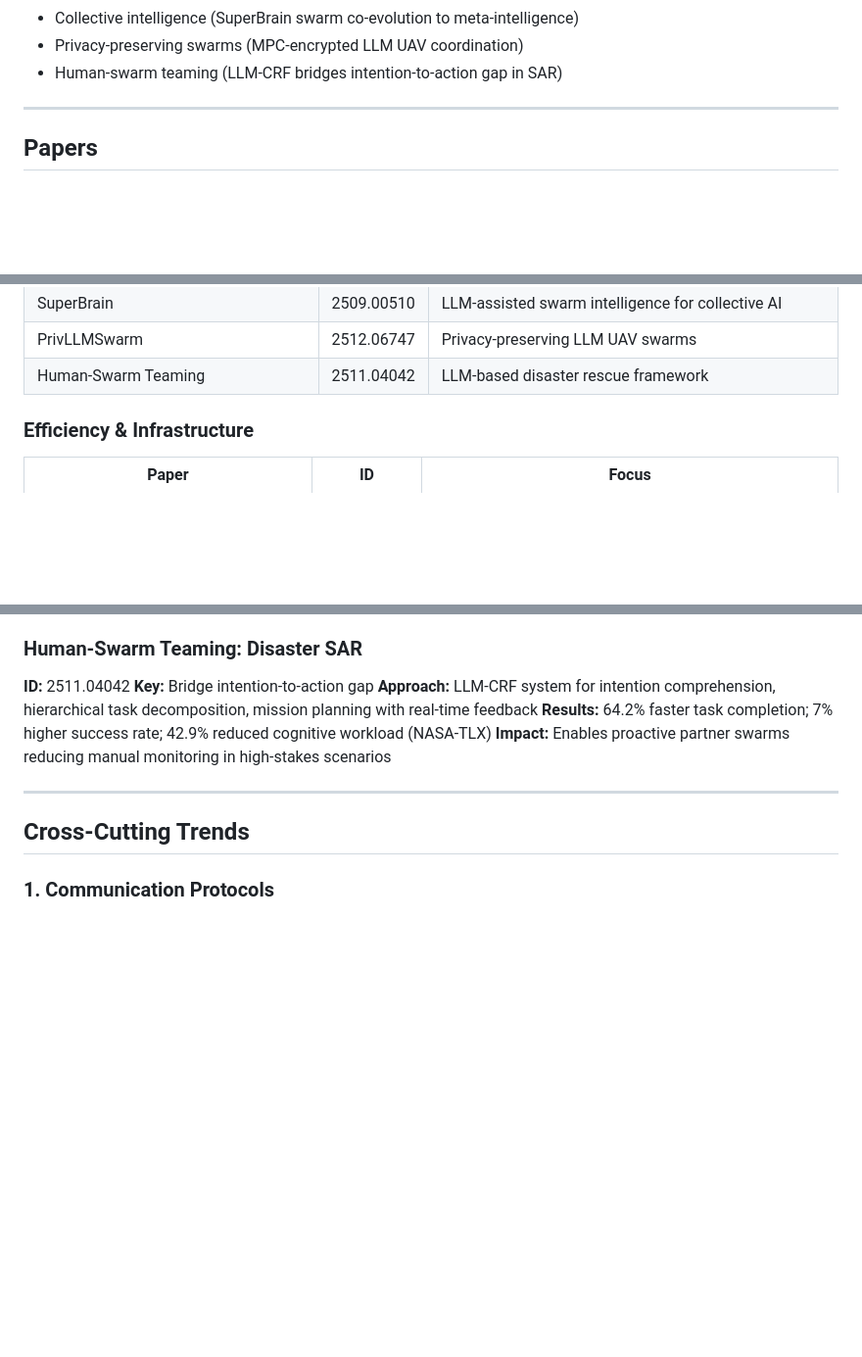
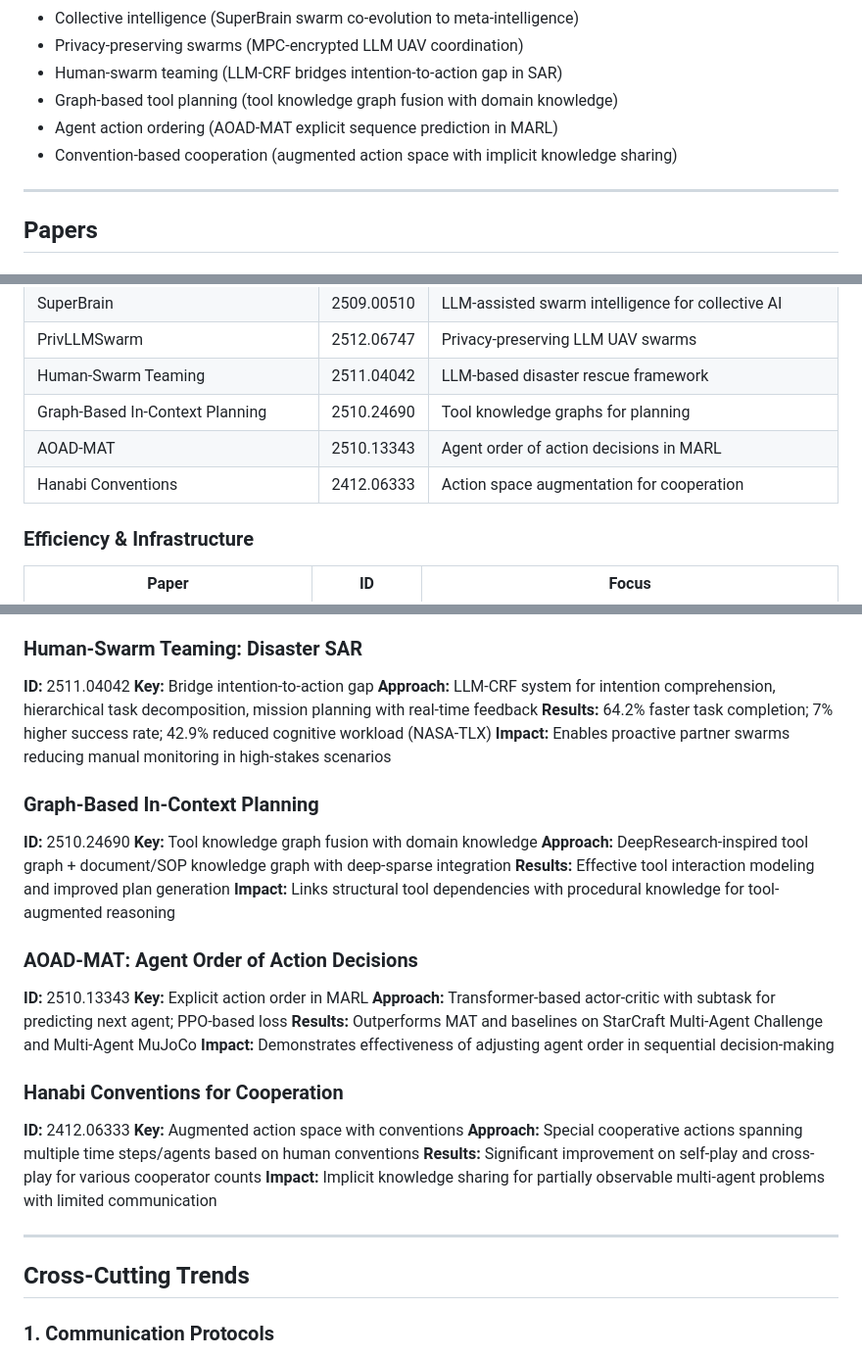
Before and after one commit to Caerii/feb_2_26_multi_agent_research, a Markdown page: README.md, 3 parts joined by grey strips. Shown at 98% size. Drawn GitHub-style; blank space fills up the shorter version.

Commit message:
Add planning/cooperation papers (3): Graph-Based In-Context Planning, AOAD-MAT, Hanabi Conventions; update total to 111 papers

```diff
--- a/README.md
+++ b/README.md
@@ -42,6 +42,9 @@ Total papers analyzed: **108 multi-agent systems** from arXiv cs.AI
 - Collective intelligence (SuperBrain swarm co-evolution to meta-intelligence)
 - Privacy-preserving swarms (MPC-encrypted LLM UAV coordination)
 - Human-swarm teaming (LLM-CRF bridges intention-to-action gap in SAR)
+- Graph-based tool planning (tool knowledge graph fusion with domain knowledge)
+- Agent action ordering (AOAD-MAT explicit sequence prediction in MARL)
+- Convention-based cooperation (augmented action space with implicit knowledge sharing)
 
 ---
 
@@ -109,6 +112,9 @@ Total papers analyzed: **108 multi-agent systems** from arXiv cs.AI
 | SuperBrain | 2509.00510 | LLM-assisted swarm intelligence for collective AI |
 | PrivLLMSwarm | 2512.06747 | Privacy-preserving LLM UAV swarms |
 | Human-Swarm Teaming | 2511.04042 | LLM-based disaster rescue framework |
+| Graph-Based In-Context Planning | 2510.24690 | Tool knowledge graphs for planning |
+| AOAD-MAT | 2510.13343 | Agent order of action decisions in MARL |
+| Hanabi Conventions | 2412.06333 | Action space augmentation for cooperation |
 
 ### Efficiency & Infrastructure
 
@@ -793,6 +799,27 @@ Total papers analyzed: **108 multi-agent systems** from arXiv cs.AI
 **Results:** 64.2% faster task completion; 7% higher success rate; 42.9% reduced cognitive workload (NASA-TLX)
 **Impact:** Enables proactive partner swarms reducing manual monitoring in high-stakes scenarios
 
+### Graph-Based In-Context Planning
+**ID:** 2510.24690
+**Key:** Tool knowledge graph fusion with domain knowledge
+**Approach:** DeepResearch-inspired tool graph + document/SOP knowledge graph with deep-sparse integration
+**Results:** Effective tool interaction modeling and improved plan generation
+**Impact:** Links structural tool dependencies with procedural knowledge for tool-augmented reasoning
+
+### AOAD-MAT: Agent Order of Action Decisions
+**ID:** 2510.13343
+**Key:** Explicit action order in MARL
+**Approach:** Transformer-based actor-critic with subtask for predicting next agent; PPO-based loss
+**Results:** Outperforms MAT and baselines on StarCraft Multi-Agent Challenge and Multi-Agent MuJoCo
+**Impact:** Demonstrates effectiveness of adjusting agent order in sequential decision-making
+
+### Hanabi Conventions for Cooperation
+**ID:** 2412.06333
+**Key:** Augmented action space with conventions
+**Approach:** Special cooperative actions spanning multiple time steps/agents based on human conventions
+**Results:** Significant improvement on self-play and cross-play for various cooperator counts
+**Impact:** Implicit knowledge sharing for partially observable multi-agent problems with limited communication
+
 ---
 
 ## Cross-Cutting Trends
```
Also changed, not shown: other parts of README.md (+1 -1 lines).
